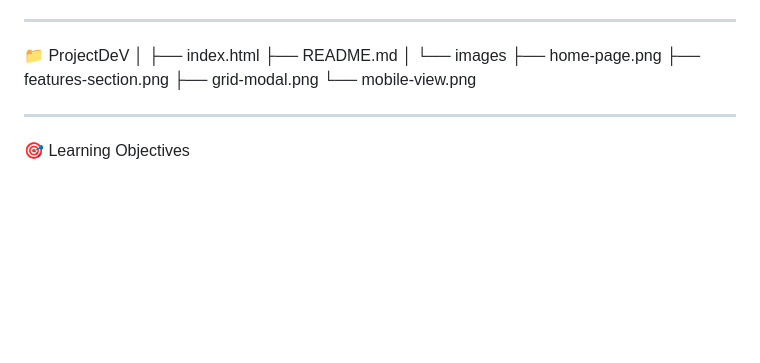
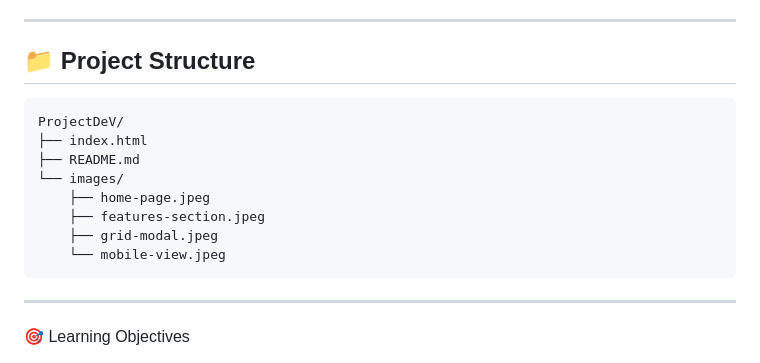
Before and after one commit to brokennzz/projectdev, a Markdown page: README.md, the part around the change. Drawn GitHub-style; blank space fills up the shorter version.

Commit message:
Update project structure in README.md

````diff
--- a/README.md
+++ b/README.md
@@ -64,16 +64,18 @@ The website automatically adapts to different screen sizes, providing an optimiz
 
 ---
 
-📁  ProjectDeV
-│
+## 📁 Project Structure
+
+```bash
+ProjectDeV/
 ├── index.html
 ├── README.md
-│
-└── images
-    ├── home-page.png
-    ├── features-section.png
-    ├── grid-modal.png
-    └── mobile-view.png
+└── images/
+    ├── home-page.jpeg
+    ├── features-section.jpeg
+    ├── grid-modal.jpeg
+    └── mobile-view.jpeg
+```
 
 ---
 
````
